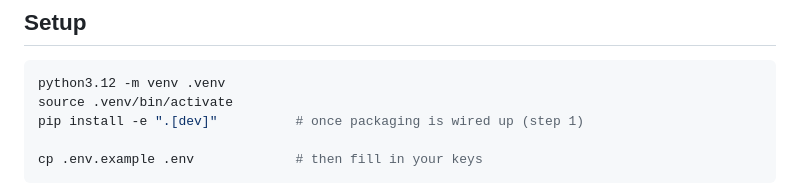
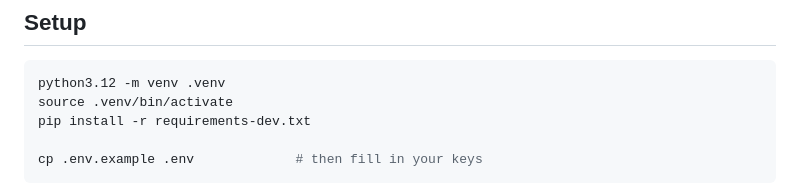
Before and after one commit to ThomasHedan/Quant-stock-screening, a Markdown page: README.md, the part around one of its changes. Drawn GitHub-style.

````diff
--- a/README.md
+++ b/README.md
@@ -54,7 +54,7 @@ committed, tested and tagged (`step-00`, `step-01`, …).
 ```bash
 python3.12 -m venv .venv
 source .venv/bin/activate
-pip install -e ".[dev]"          # once packaging is wired up (step 1)
+pip install -r requirements-dev.txt
 
 cp .env.example .env             # then fill in your keys
 ```
````
Also changed, not shown: other parts of README.md (+2 -2 lines).
